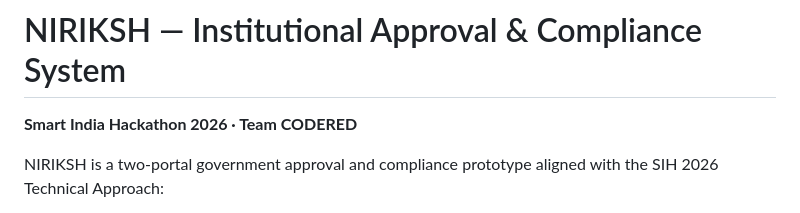
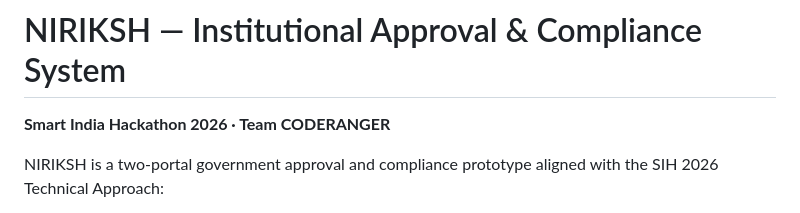
Before and after one commit to AabisTechx/NIRIKSH, a Markdown page: README.md, the part around the change. Drawn GitHub-style.

```diff
--- a/README.md
+++ b/README.md
@@ -1,5 +1,5 @@
 # NIRIKSH — Institutional Approval & Compliance System
-**Smart India Hackathon 2026 · Team CODERED**
+**Smart India Hackathon 2026 · Team CODERANGER**
 
 NIRIKSH is a two-portal government approval and compliance prototype aligned with the SIH 2026 Technical Approach:
 1. **Institution / College Portal** — Separate login screen, uncluttered dashboard, application & PDF document submission, 5-stage application status tracker, and clarification resubmission workflow.
```
